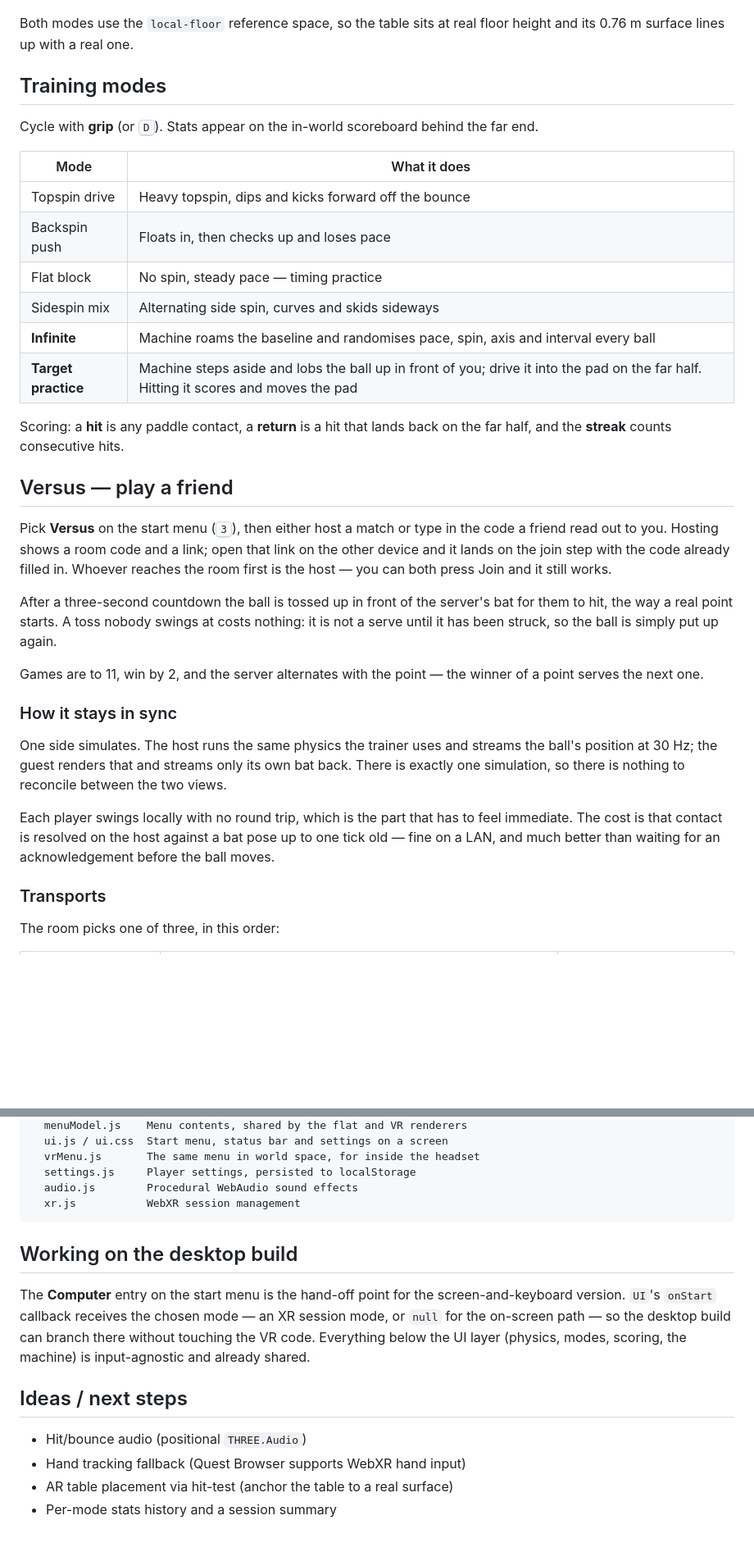
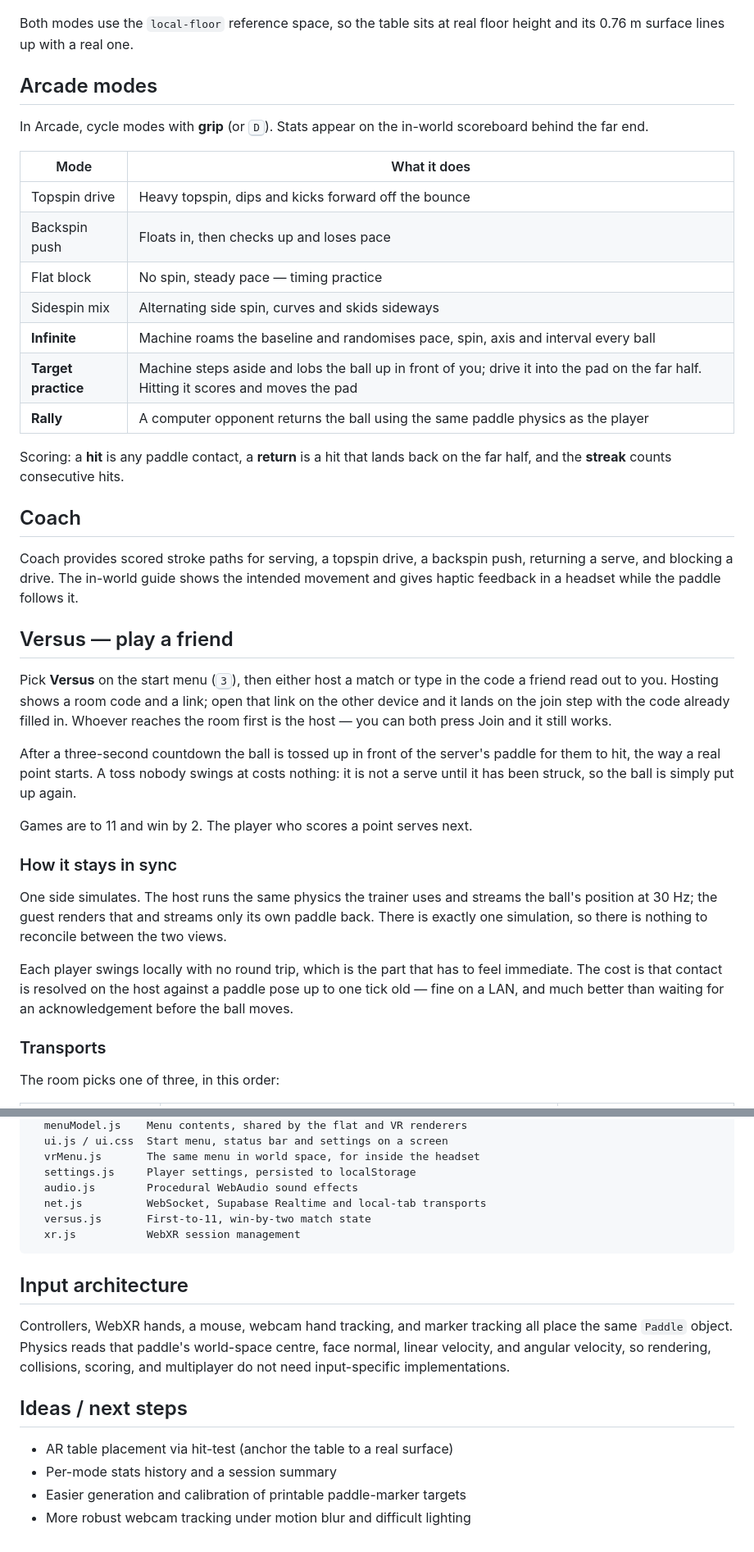
Before and after one commit to walkingwave/htn2026, a Markdown page: README.md, 2 parts joined by grey strips. Shown at 82% size. Drawn GitHub-style; blank space fills up the shorter version.

````diff
--- a/README.md
+++ b/README.md
@@ -77,9 +79,9 @@ the menu is fully usable on head tracking alone.
 
 Both modes use the `local-floor` reference space, so the table sits at real floor height and its 0.76 m surface lines up with a real one.
 
-## Training modes
+## Arcade modes
 
-Cycle with **grip** (or <kbd>D</kbd>). Stats appear on the in-world scoreboard behind the far end.
+In Arcade, cycle modes with **grip** (or <kbd>D</kbd>). Stats appear on the in-world scoreboard behind the far end.
 
 | Mode | What it does |
 | --- | --- |
@@ -89,22 +91,27 @@ Cycle with **grip** (or <kbd>D</kbd>). Stats appear on the in-world scoreboard b
 | Sidespin mix | Alternating side spin, curves and skids sideways |
 | **Infinite** | Machine roams the baseline and randomises pace, spin, axis and interval every ball |
 | **Target practice** | Machine steps aside and lobs the ball up in front of you; drive it into the pad on the far half. Hitting it scores and moves the pad |
+| **Rally** | A computer opponent returns the ball using the same paddle physics as the player |
 
 Scoring: a **hit** is any paddle contact, a **return** is a hit that lands back on the far half, and the **streak** counts consecutive hits.
+
+## Coach
+
+Coach provides scored stroke paths for serving, a topspin drive, a backspin push, returning a serve, and blocking a drive. The in-world guide shows the intended movement and gives haptic feedback in a headset while the paddle follows it.
 
 ## Versus — play a friend
 
 Pick **Versus** on the start menu (<kbd>3</kbd>), then either host a match or type in the code a friend read out to you. Hosting shows a room code and a link; open that link on the other device and it lands on the join step with the code already filled in. Whoever reaches the room first is the host — you can both press Join and it still works.
 
-After a three-second countdown the ball is tossed up in front of the server's bat for them to hit, the way a real point starts. A toss nobody swings at costs nothing: it is not a serve until it has been struck, so the ball is simply put up again.
+After a three-second countdown the ball is tossed up in front of the server's paddle for them to hit, the way a real point starts. A toss nobody swings at costs nothing: it is not a serve until it has been struck, so the ball is simply put up again.
 
-Games are to 11, win by 2, and the server alternates with the point — the winner of a point serves the next one.
+Games are to 11 and win by 2. The player who scores a point serves next.
 
 ### How it stays in sync
 
-One side simulates. The host runs the same physics the trainer uses and streams the ball's position at 30 Hz; the guest renders that and streams only its own bat back. There is exactly one simulation, so there is nothing to reconcile between the two views.
+One side simulates. The host runs the same physics the trainer uses and streams the ball's position at 30 Hz; the guest renders that and streams only its own paddle back. There is exactly one simulation, so there is nothing to reconcile between the two views.
 
-Each player swings locally with no round trip, which is the part that has to feel immediate. The cost is that contact is resolved on the host against a bat pose up to one tick old — fine on a LAN, and much better than waiting for an acknowledgement before the ball moves.
+Each player swings locally with no round trip, which is the part that has to feel immediate. The cost is that contact is resolved on the host against a paddle pose up to one tick old — fine on a LAN, and much better than waiting for an acknowledgement before the ball moves.
 
 ### Transports
 
@@ -185,21 +196,18 @@ src/
   vrMenu.js       The same menu in world space, for inside the headset
   settings.js     Player settings, persisted to localStorage
   audio.js        Procedural WebAudio sound effects
+  net.js          WebSocket, Supabase Realtime and local-tab transports
+  versus.js       First-to-11, win-by-two match state
   xr.js           WebXR session management
 ```
 
-## Working on the desktop build
+## Input architecture
 
-The **Computer** entry on the start menu is the hand-off point for the
-screen-and-keyboard version. `UI`'s `onStart` callback receives the chosen
-mode — an XR session mode, or `null` for the on-screen path — so the desktop
-build can branch there without touching the VR code. Everything below the UI
-layer (physics, modes, scoring, the machine) is input-agnostic and already
-shared.
+Controllers, WebXR hands, a mouse, webcam hand tracking, and marker tracking all place the same `Paddle` object. Physics reads that paddle's world-space centre, face normal, linear velocity, and angular velocity, so rendering, collisions, scoring, and multiplayer do not need input-specific implementations.
 
 ## Ideas / next steps
 
-- Hit/bounce audio (positional `THREE.Audio`)
-- Hand tracking fallback (Quest Browser supports WebXR hand input)
 - AR table placement via hit-test (anchor the table to a real surface)
 - Per-mode stats history and a session summary
+- Easier generation and calibration of printable paddle-marker targets
+- More robust webcam tracking under motion blur and difficult lighting
````
Also changed, not shown: other parts of README.md (+35 -29 lines).
